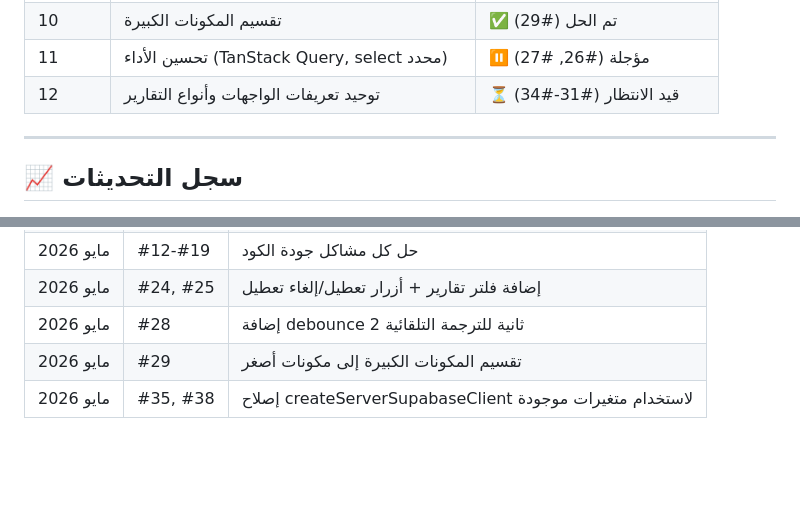
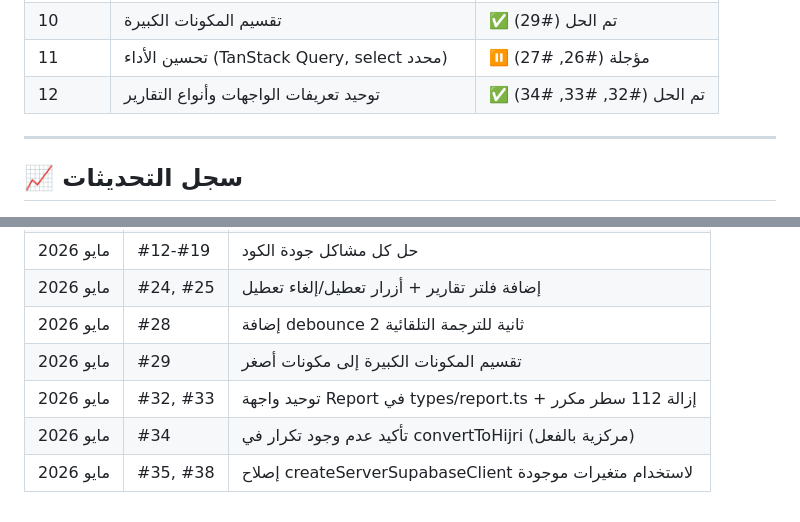
Before and after one commit to aliamer8144-commits/report, a Markdown page: ANALYSIS_REPORT.md, 2 parts joined by grey strips. Drawn GitHub-style; blank space fills up the shorter version.

```diff
--- a/ANALYSIS_REPORT.md
+++ b/ANALYSIS_REPORT.md
@@ -289,7 +300,7 @@
 | 9 | إضافة debounce للترجمة التلقائية | ✅ تم الحل (#28) |
 | 10 | تقسيم المكونات الكبيرة | ✅ تم الحل (#29) |
 | 11 | تحسين الأداء (TanStack Query, select محدد) | ⏸️ مؤجلة (#26, #27) |
-| 12 | توحيد تعريفات الواجهات وأنواع التقارير | ⏳ قيد الانتظار (#31-#34) |
+| 12 | توحيد تعريفات الواجهات وأنواع التقارير | ✅ تم الحل (#32, #33, #34) |
 
 ---
 
@@ -303,4 +314,6 @@
 | مايو 2026 | #24, #25 | إضافة فلتر تقارير + أزرار تعطيل/إلغاء تعطيل |
 | مايو 2026 | #28 | إضافة debounce 2 ثانية للترجمة التلقائية |
 | مايو 2026 | #29 | تقسيم المكونات الكبيرة إلى مكونات أصغر |
+| مايو 2026 | #32, #33 | توحيد واجهة Report في types/report.ts + إزالة 112 سطر مكرر |
+| مايو 2026 | #34 | تأكيد عدم وجود تكرار في convertToHijri (مركزية بالفعل) |
 | مايو 2026 | #35, #38 | إصلاح createServerSupabaseClient لاستخدام متغيرات موجودة |
```
Also changed, not shown: other parts of ANALYSIS_REPORT.md (+24 -13 lines).
